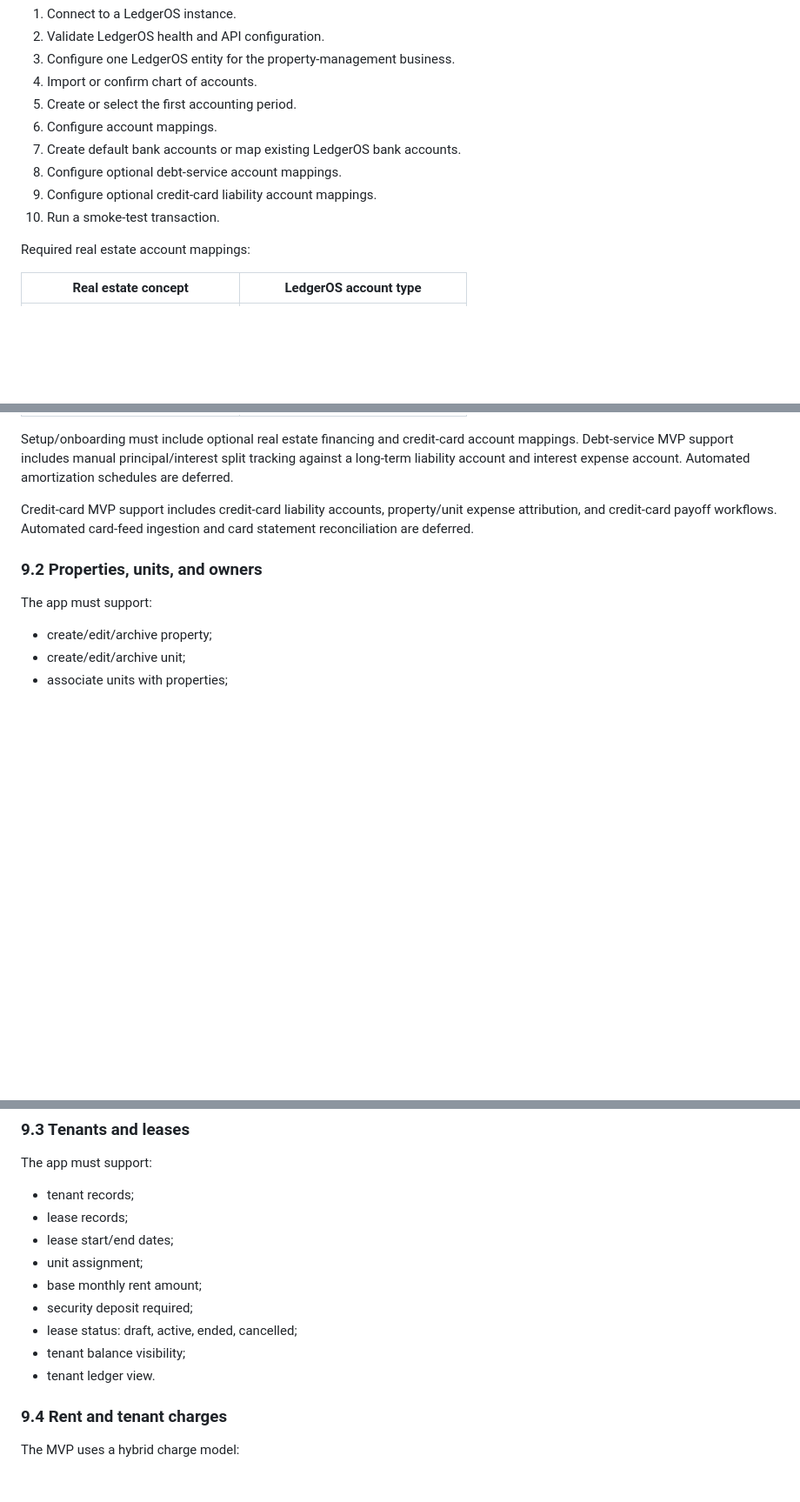
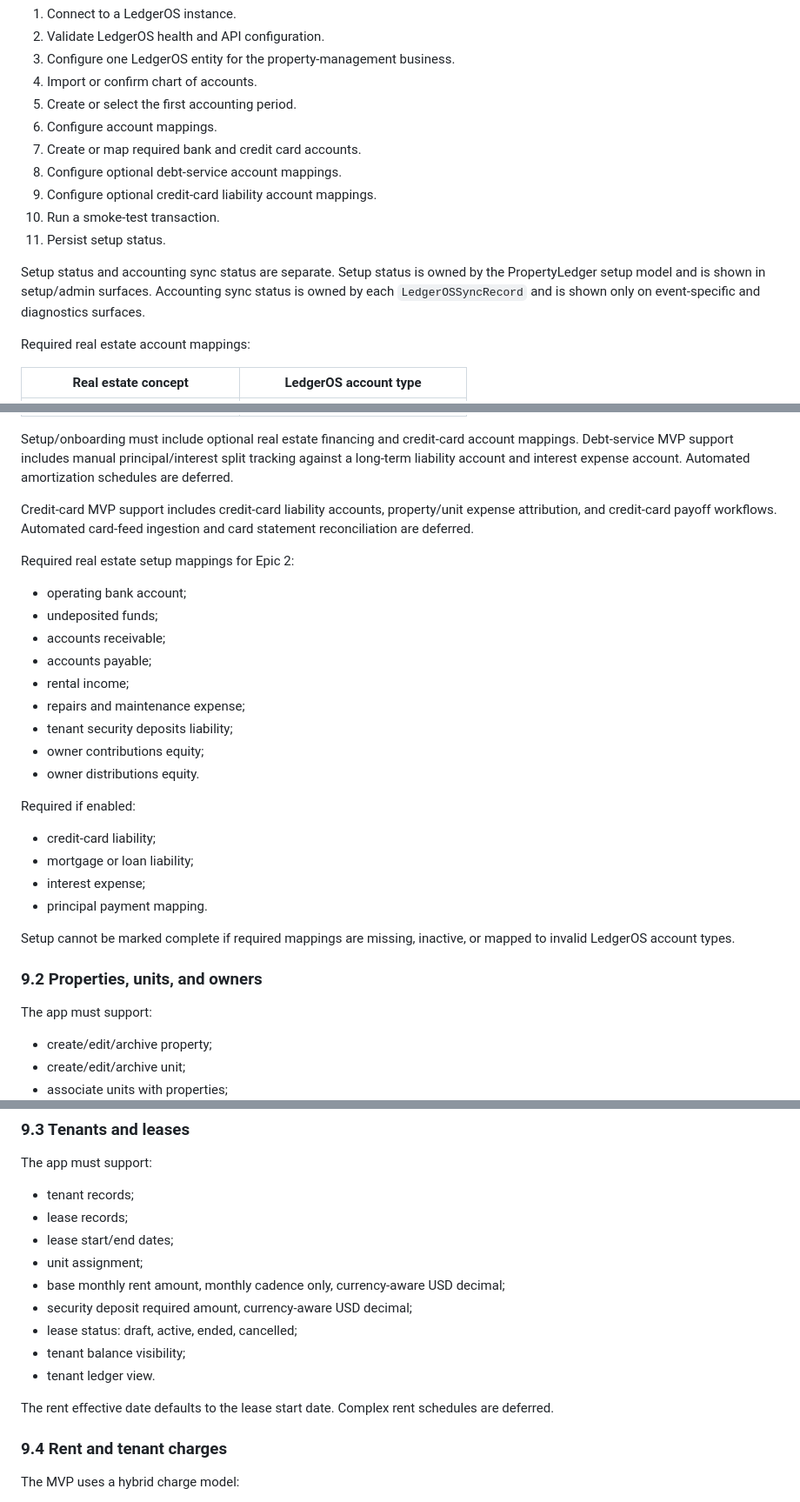
Before and after one commit to timolingh/propertyledger, a Markdown page: docs/propertyledger-prd.md, 3 parts joined by grey strips. Shown at 87% size. GitHub-like rendering; blank space fills up the shorter version.

```diff
--- a/docs/propertyledger-prd.md
+++ b/docs/propertyledger-prd.md
@@ -224,10 +224,13 @@ Required setup steps:
 4. Import or confirm chart of accounts.
 5. Create or select the first accounting period.
 6. Configure account mappings.
-7. Create default bank accounts or map existing LedgerOS bank accounts.
+7. Create or map required bank and credit card accounts.
 8. Configure optional debt-service account mappings.
 9. Configure optional credit-card liability account mappings.
 10. Run a smoke-test transaction.
+11. Persist setup status.
+
+Setup status and accounting sync status are separate. Setup status is owned by the PropertyLedger setup model and is shown in setup/admin surfaces. Accounting sync status is owned by each `LedgerOSSyncRecord` and is shown only on event-specific and diagnostics surfaces.
 
 Required real estate account mappings:
 
@@ -251,6 +254,27 @@ Setup/onboarding must include optional real estate financing and credit-card acc
 
 Credit-card MVP support includes credit-card liability accounts, property/unit expense attribution, and credit-card payoff workflows. Automated card-feed ingestion and card statement reconciliation are deferred.
 
+Required real estate setup mappings for Epic 2:
+
+- operating bank account;
+- undeposited funds;
+- accounts receivable;
+- accounts payable;
+- rental income;
+- repairs and maintenance expense;
+- tenant security deposits liability;
+- owner contributions equity;
+- owner distributions equity.
+
+Required if enabled:
+
+- credit-card liability;
+- mortgage or loan liability;
+- interest expense;
+- principal payment mapping.
+
+Setup cannot be marked complete if required mappings are missing, inactive, or mapped to invalid LedgerOS account types.
+
 ### 9.2 Properties, units, and owners
 
 The app must support:
@@ -273,11 +297,13 @@ The app must support:
 - lease records;
 - lease start/end dates;
 - unit assignment;
-- base monthly rent amount;
-- security deposit required;
+- base monthly rent amount, monthly cadence only, currency-aware USD decimal;
+- security deposit required amount, currency-aware USD decimal;
 - lease status: draft, active, ended, cancelled;
 - tenant balance visibility;
 - tenant ledger view.
+
+The rent effective date defaults to the lease start date. Complex rent schedules are deferred.
 
 ### 9.4 Rent and tenant charges
 
```
Also changed, not shown: docs/propertyledger-implementation-epics.md (+103 -0 lines).
